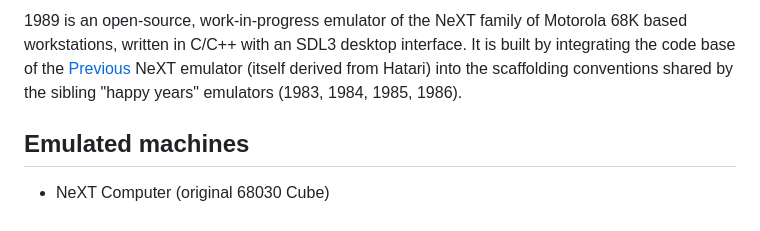
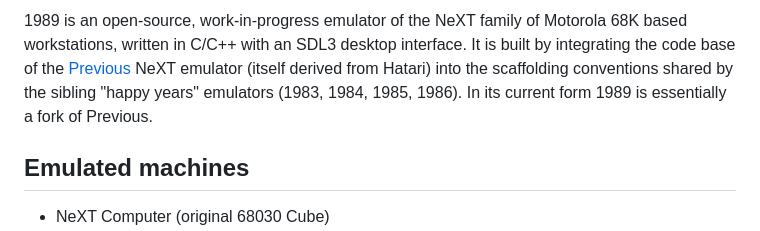
Before and after one commit to salvogendut/1989, a Markdown page: README.md, the part around the change. GitHub-like rendering.

Commit message:
README: note that 1989 is essentially a fork of Previous

```diff
--- a/README.md
+++ b/README.md
@@ -7,7 +7,8 @@ Motorola 68K based workstations, written in C/C++ with an SDL3 desktop
 interface. It is built by integrating the code base of the
 [Previous](https://previous.sourceforge.net/) NeXT emulator (itself derived
 from Hatari) into the scaffolding conventions shared by the sibling
-"happy years" emulators (1983, 1984, 1985, 1986).
+"happy years" emulators (1983, 1984, 1985, 1986). In its current form 1989
+is essentially a fork of Previous.
 
 ## Emulated machines
 
```
